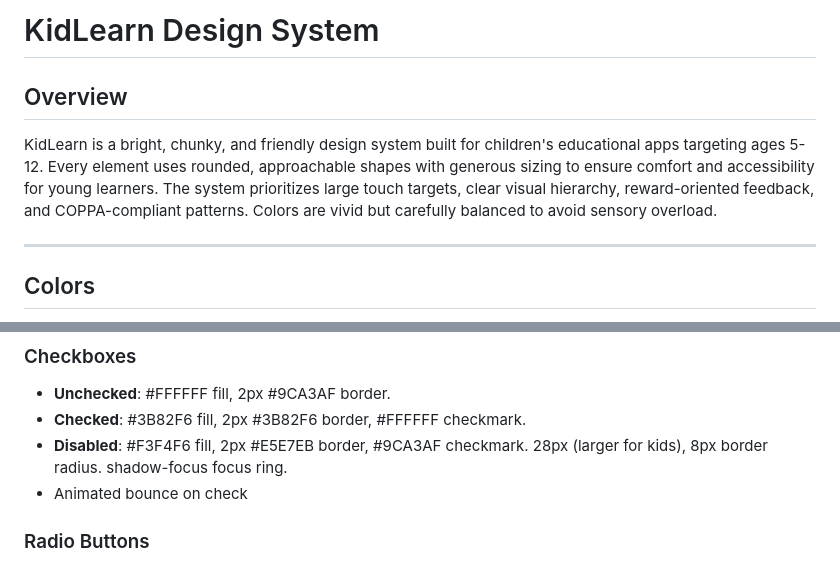
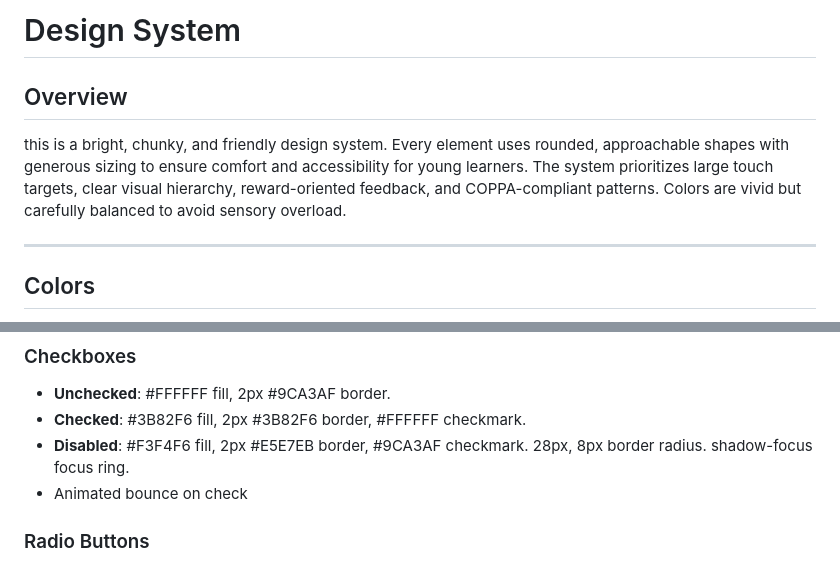
Before and after one commit to PassionZale/imh, a Markdown page: DESIGN.md, 2 parts joined by grey strips. Rendered like a GitHub page.

Commit message:
chore: 删除项目 CLAUDE.md 配置并简化设计文档
- 移除项目级 CLAUDE.md，使用全局配置替代
- 简化 DESIGN.md 中的品牌特定描述

```diff
--- a/DESIGN.md
+++ b/DESIGN.md
@@ -1,8 +1,8 @@
-# KidLearn Design System
+# Design System
 
 ## Overview
 
-KidLearn is a bright, chunky, and friendly design system built for children's educational apps targeting ages 5-12. Every element uses rounded, approachable shapes with generous sizing to ensure comfort and accessibility for young learners. The system prioritizes large touch targets, clear visual hierarchy, reward-oriented feedback, and COPPA-compliant patterns. Colors are vivid but carefully balanced to avoid sensory overload.
+this is a bright, chunky, and friendly design system. Every element uses rounded, approachable shapes with generous sizing to ensure comfort and accessibility for young learners. The system prioritizes large touch targets, clear visual hierarchy, reward-oriented feedback, and COPPA-compliant patterns. Colors are vivid but carefully balanced to avoid sensory overload.
 
 ---
 
@@ -108,7 +108,7 @@ surface-raised (#F9FAFB) fill, 2px border-default border, 20px corners, 24px pad
 - **Unchecked**: #FFFFFF fill, 2px #9CA3AF border.
 - **Checked**: #3B82F6 fill, 2px #3B82F6 border, #FFFFFF checkmark.
 - **Disabled**: #F3F4F6 fill, 2px #E5E7EB border, #9CA3AF checkmark.
-28px (larger for kids), 8px border radius. shadow-focus focus ring.
+28px, 8px border radius. shadow-focus focus ring.
 - Animated bounce on check
 
 ### Radio Buttons
```
Also changed, not shown: CLAUDE.md (deleted, +0 -77 lines).
